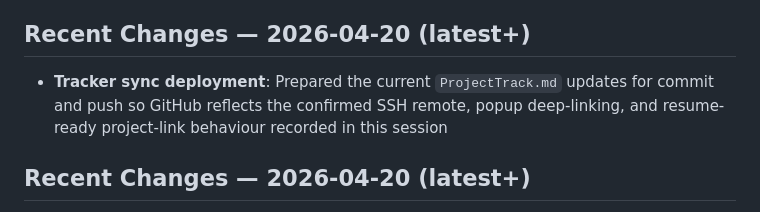
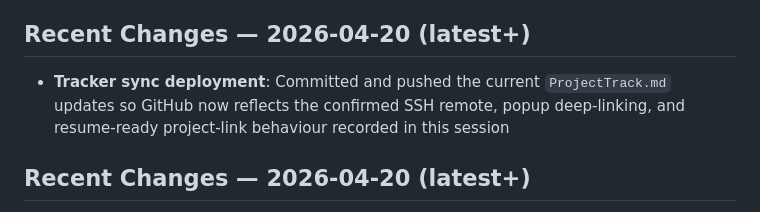
Before and after one commit to AdnanMalik0/portfolio, a Markdown page: ProjectTrack.md, the part around the change. Rendered like a GitHub page.

Commit message:
Finalize tracker deployment note

```diff
--- a/ProjectTrack.md
+++ b/ProjectTrack.md
@@ -158,7 +158,7 @@ Chunked implementation plan:
 
 ## Recent Changes — 2026-04-20 (latest+)
 
-- **Tracker sync deployment**: Prepared the current `ProjectTrack.md` updates for commit and push so GitHub reflects the confirmed SSH remote, popup deep-linking, and resume-ready project-link behaviour recorded in this session
+- **Tracker sync deployment**: Committed and pushed the current `ProjectTrack.md` updates so GitHub now reflects the confirmed SSH remote, popup deep-linking, and resume-ready project-link behaviour recorded in this session
 
 ## Recent Changes — 2026-04-20 (latest+)
 
```
